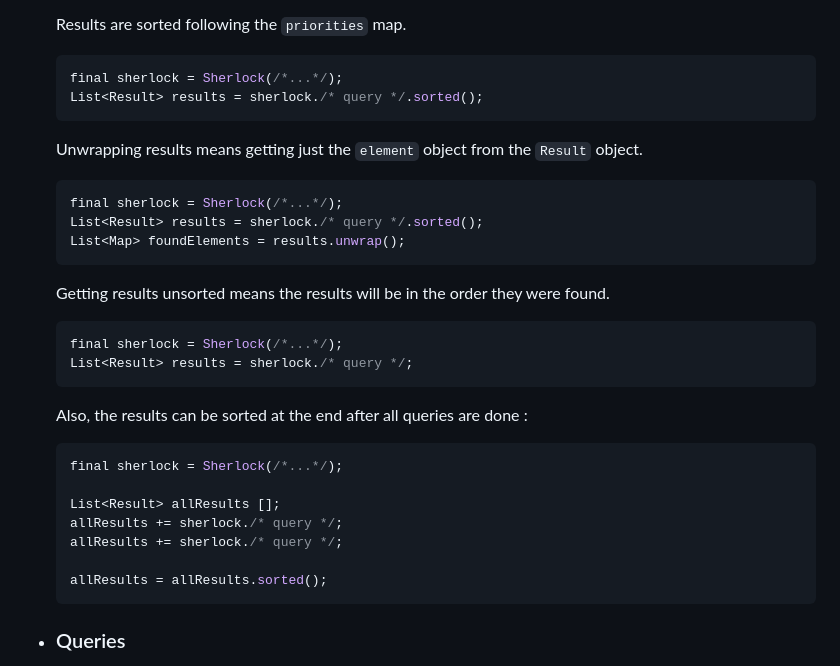
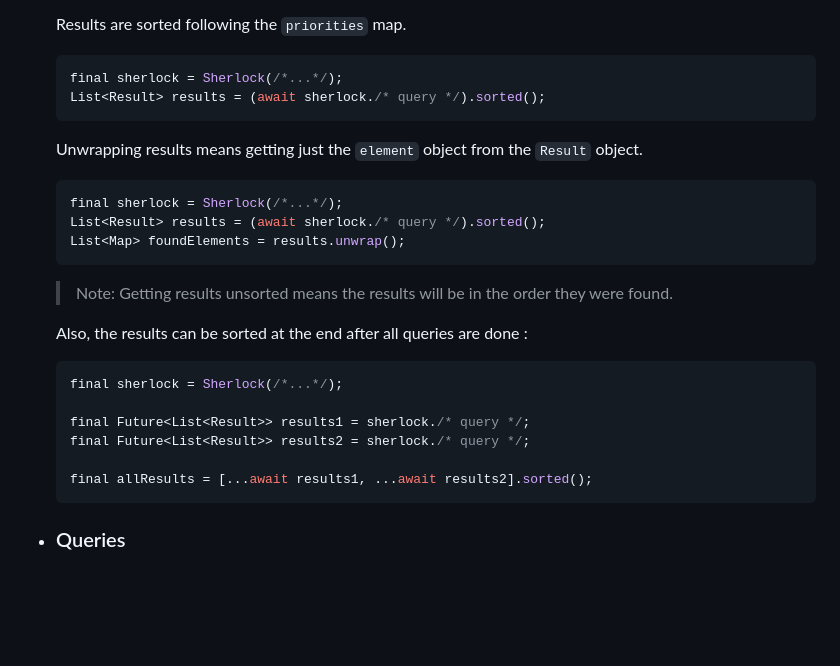
Before and after one commit to antoninhrlt/sherlock, a Markdown page: README.md, the part around the change. Drawn GitHub-style; blank space fills up the shorter version.

Commit message:
Fix missing await in examples

````diff
--- a/README.md
+++ b/README.md
@@ -224,30 +224,26 @@ See also the [search completion tool](#search-completion-tool).
   Results are sorted following the `priorities` map.
   ```dart
   final sherlock = Sherlock(/*...*/);
-  List<Result> results = sherlock./* query */.sorted();
+  List<Result> results = (await sherlock./* query */).sorted();
   ```
 
   Unwrapping results means getting just the `element` object from the `Result` object.
   ```dart
   final sherlock = Sherlock(/*...*/);
-  List<Result> results = sherlock./* query */.sorted();
+  List<Result> results = (await sherlock./* query */).sorted();
   List<Map> foundElements = results.unwrap();
   ```
 
-  Getting results unsorted means the results will be in the order they were found.
-  ```dart
-  final sherlock = Sherlock(/*...*/);
-  List<Result> results = sherlock./* query */;
-  ```
+  > Note: Getting results unsorted means the results will be in the order they were found.
+
   Also, the results can be sorted at the end after all queries are done :
   ```dart
   final sherlock = Sherlock(/*...*/);
 
-  List<Result> allResults [];
-  allResults += sherlock./* query */;
-  allResults += sherlock./* query */;
+  final Future<List<Result>> results1 = sherlock./* query */;
+  final Future<List<Result>> results2 = sherlock./* query */;
 
-  allResults = allResults.sorted();
+  final allResults = [...await results1, ...await results2].sorted();
   ```
 - ### Queries
   Every query returns its research findings (results) but they are not sorted. Click [here](#results) to learn how to manage them.
````
